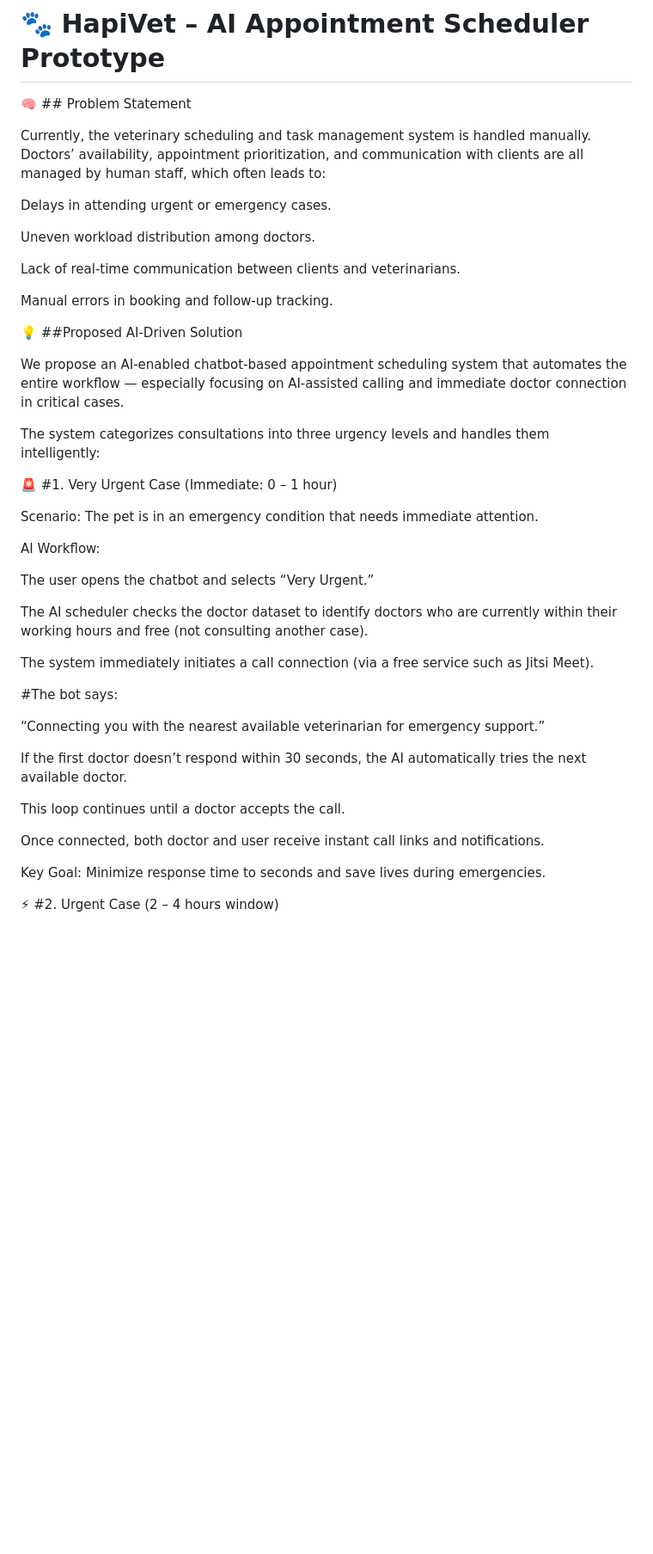
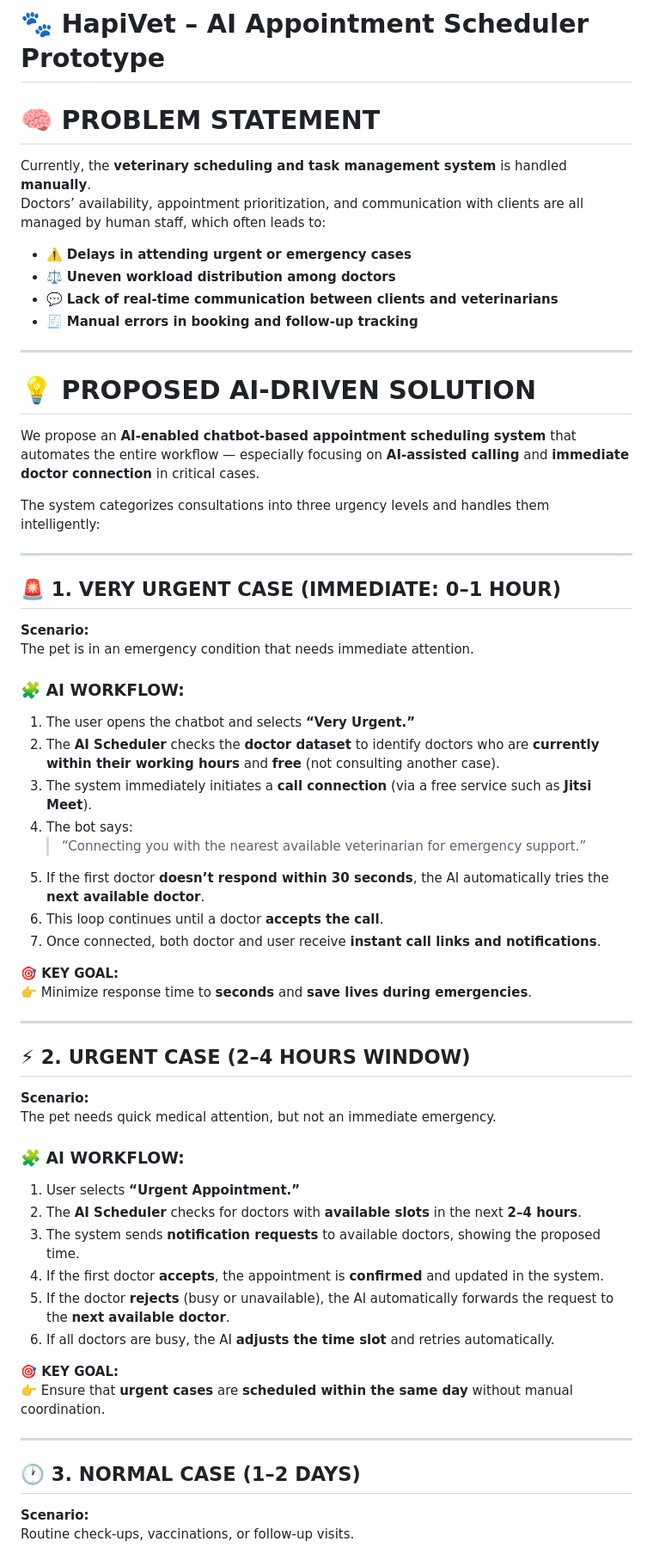
Before and after one commit to mdzameercse/hapivet-ai-scheduler-prototype, a Markdown page: README.md, the part around the change printed below. Shown: that part at 86% size. GitHub-like rendering; blank space fills up the shorter version.

```diff
--- a/README.md
+++ b/README.md
@@ -1,48 +1,65 @@
 # 🐾 HapiVet – AI Appointment Scheduler Prototype
 
-🧠 ## Problem Statement
+# 🧠 PROBLEM STATEMENT
 
-Currently, the veterinary scheduling and task management system is handled manually.
+Currently, the **veterinary scheduling and task management system** is handled **manually**.
 Doctors’ availability, appointment prioritization, and communication with clients are all managed by human staff, which often leads to:
 
-Delays in attending urgent or emergency cases.
+- ⚠️ **Delays in attending urgent or emergency cases**
+- ⚖️ **Uneven workload distribution among doctors**
+- 💬 **Lack of real-time communication between clients and veterinarians**
+- 🧾 **Manual errors in booking and follow-up tracking**
 
-Uneven workload distribution among doctors.
+---
 
-Lack of real-time communication between clients and veterinarians.
+# 💡 PROPOSED AI-DRIVEN SOLUTION
 
-Manual errors in booking and follow-up tracking.
-
-💡 ##Proposed AI-Driven Solution
-
-We propose an AI-enabled chatbot-based appointment scheduling system that automates the entire workflow — especially focusing on AI-assisted calling and immediate doctor connection in critical cases.
+We propose an **AI-enabled chatbot-based appointment scheduling system** that automates the entire workflow — especially focusing on **AI-assisted calling** and **immediate doctor connection** in critical cases.
 
 The system categorizes consultations into three urgency levels and handles them intelligently:
 
-🚨 #1. Very Urgent Case (Immediate: 0 – 1 hour)
+---
 
-Scenario: The pet is in an emergency condition that needs immediate attention.
+## 🚨 1. VERY URGENT CASE (IMMEDIATE: 0–1 HOUR)
 
-AI Workflow:
+**Scenario:**
+The pet is in an emergency condition that needs immediate attention.
 
-The user opens the chatbot and selects “Very Urgent.”
+### 🧩 AI WORKFLOW:
+1. The user opens the chatbot and selects **“Very Urgent.”**
+2. The **AI Scheduler** checks the **doctor dataset** to identify doctors who are **currently within their working hours** and **free** (not consulting another case).
+3. The system immediately initiates a **call connection** (via a free service such as **Jitsi Meet**).
+4. The bot says:
+   > “Connecting you with the nearest available veterinarian for emergency support.”
+5. If the first doctor **doesn’t respond within 30 seconds**, the AI automatically tries the **next available doctor**.
+6. This loop continues until a doctor **accepts the call**.
+7. Once connected, both doctor and user receive **instant call links and notifications**.
 
-The AI scheduler checks the doctor dataset to identify doctors who are currently within their working hours and free (not consulting another case).
+**🎯 KEY GOAL:**
+👉 Minimize response time to **seconds** and **save lives during emergencies**.
 
-The system immediately initiates a call connection (via a free service such as Jitsi Meet).
+---
 
-#The bot says:
+## ⚡ 2. URGENT CASE (2–4 HOURS WINDOW)
 
-“Connecting you with the nearest available veterinarian for emergency support.”
+**Scenario:**
+The pet needs quick medical attention, but not an immediate emergency.
 
-If the first doctor doesn’t respond within 30 seconds, the AI automatically tries the next available doctor.
+### 🧩 AI WORKFLOW:
+1. User selects **“Urgent Appointment.”**
+2. The **AI Scheduler** checks for doctors with **available slots** in the next **2–4 hours**.
+3. The system sends **notification requests** to available doctors, showing the proposed time.
+4. If the first doctor **accepts**, the appointment is **confirmed** and updated in the system.
+5. If the doctor **rejects** (busy or unavailable), the AI automatically forwards the request to the **next available doctor**.
+6. If all doctors are busy, the AI **adjusts the time slot** and retries automatically.
 
-This loop continues until a doctor accepts the call.
+**🎯 KEY GOAL:**
+👉 Ensure that **urgent cases** are **scheduled within the same day** without manual coordination.
 
-Once connected, both doctor and user receive instant call links and notifications.
+---
 
-Key Goal:
-Minimize response time to seconds and save lives during emergencies.
+## 🕐 3. NORMAL CASE (1–2 DAYS)
 
-⚡ #2. Urgent Case (2 – 4 hours window)
+**Scenario:**
+Routine check-ups, vaccinations, or follow-up visits.
 
```
Also changed, not shown: other parts of README.md (+29 -56 lines).
